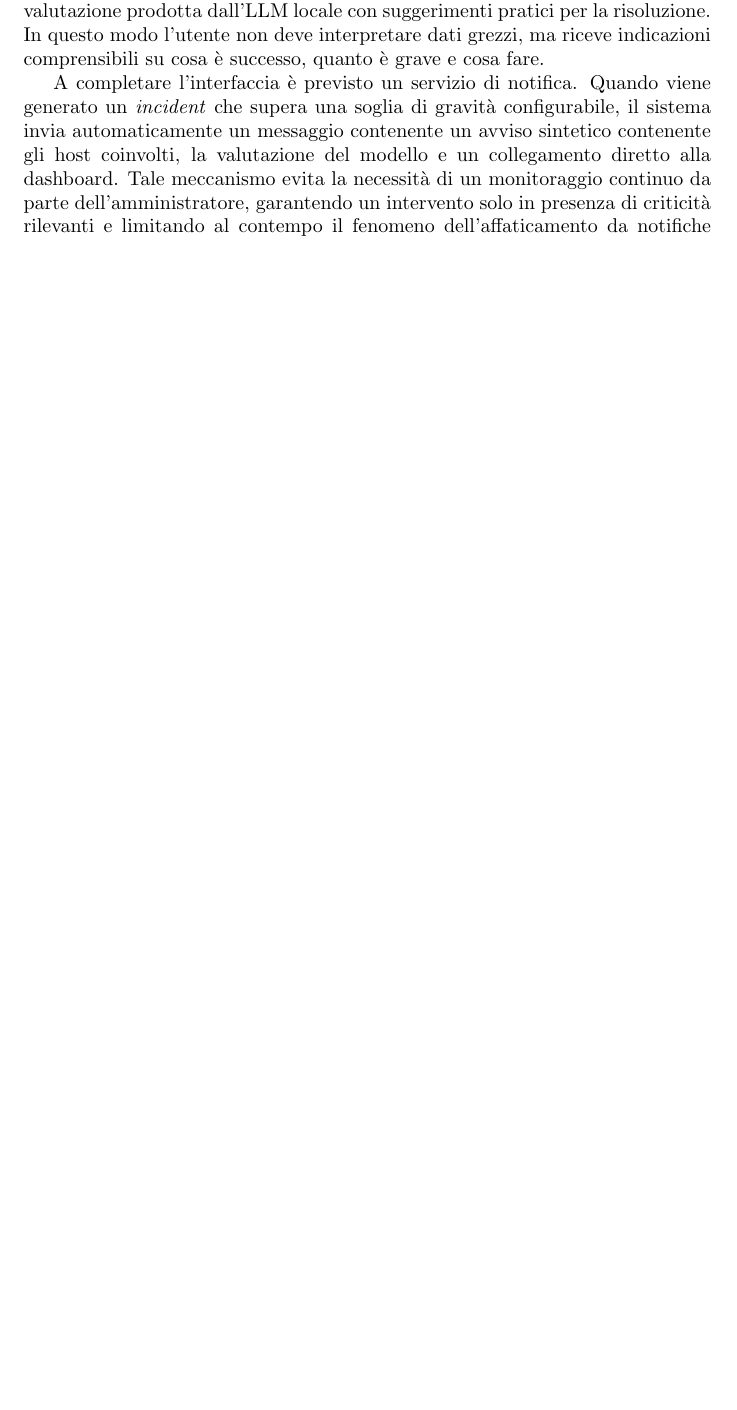
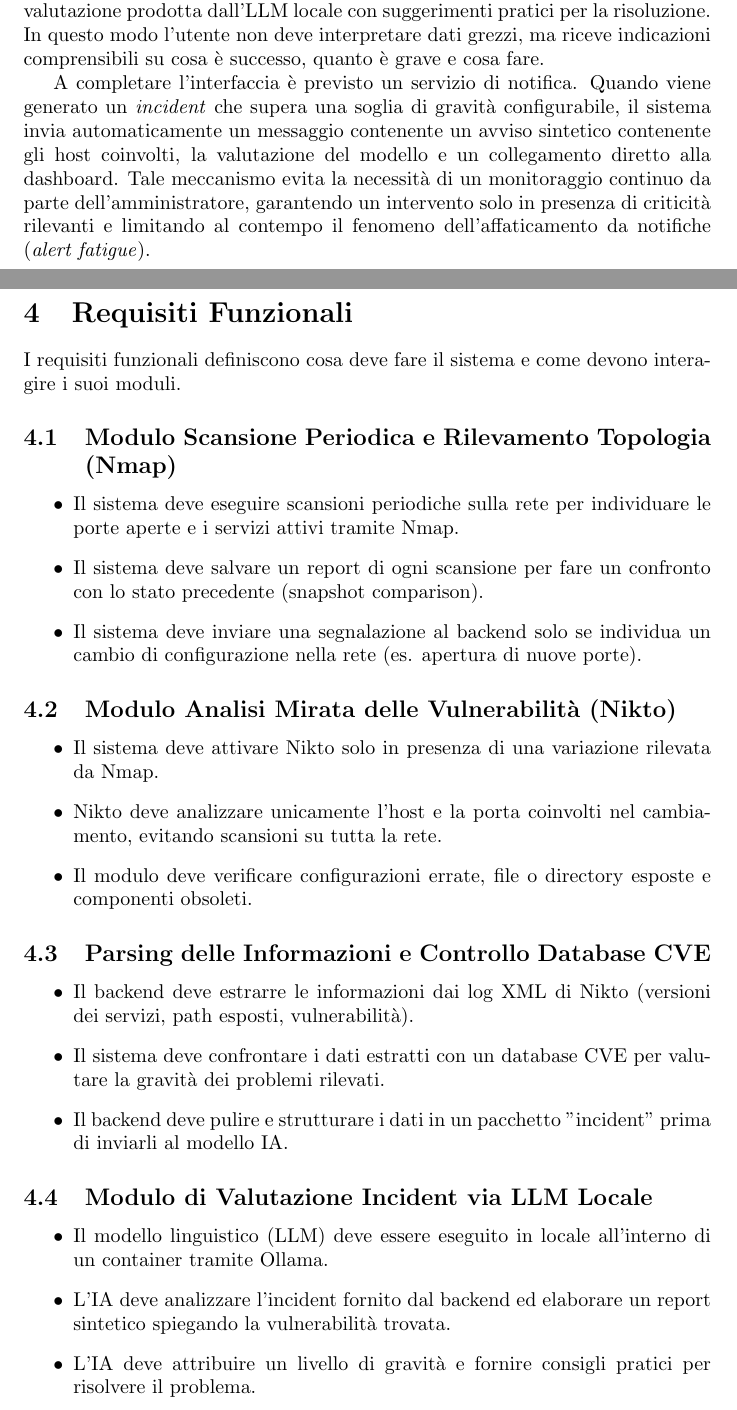
Before and after one commit to Luke9805/ChyberDashLatex, a LaTeX paper (main.tex): part of page 6 of 8 before the commit and two parts of pages 7 and 8 of 11 after it, the two joined at a grey line, cut so that both start at the same text, the shorter picture padded with empty space. Compiled offline with pdfLaTeX.

Commit message:
Aggiunta dei requisiti funzionali e non (DA MODIFICARE)

```diff
--- a/main.tex
+++ b/main.tex
@@ -148,3 +148,33 @@ A completare l'interfaccia è previsto un servizio di notifica. Quando viene gen
 \newpage
 
 
+\section{Requisiti Funzionali}
+I requisiti funzionali definiscono cosa deve fare il sistema e come devono interagire i suoi moduli.
+
+\subsection{Modulo Scansione Periodica e Rilevamento Topologia (Nmap)}
+\begin{itemize}
+    \item Il sistema deve eseguire scansioni periodiche sulla rete per individuare le porte aperte e i servizi attivi tramite Nmap.
+    \item Il sistema deve salvare un report di ogni scansione per fare un confronto con lo stato precedente (snapshot comparison).
+    \item Il sistema deve inviare una segnalazione al backend solo se individua un cambio di configurazione nella rete (es. apertura di nuove porte).
+\end{itemize}
+
+\subsection{Modulo Analisi Mirata delle Vulnerabilità (Nikto)}
+\begin{itemize}
+    \item Il sistema deve attivare Nikto solo in presenza di una variazione rilevata da Nmap.
+    \item Nikto deve analizzare unicamente l'host e la porta coinvolti nel cambiamento, evitando scansioni su tutta la rete.
+    \item Il modulo deve verificare configurazioni errate, file o directory esposte e componenti obsoleti.
+\end{itemize}
+
+\subsection{Parsing delle Informazioni e Controllo Database CVE}
+\begin{itemize}
+    \item Il backend deve estrarre le informazioni dai log XML di Nikto (versioni dei servizi, path esposti, vulnerabilità).
+    \item Il sistema deve confrontare i dati estratti con un database CVE per valutare la gravità dei problemi rilevati.
+    \item Il backend deve pulire e strutturare i dati in un pacchetto "incident" prima di inviarli al modello IA.
+\end{itemize}
+
+\subsection{Modulo di Valutazione Incident via LLM Locale}
+\begin{itemize}
+    \item Il modello linguistico (LLM) deve essere eseguito in locale all'interno di un container tramite Ollama.
+    \item L'IA deve analizzare l'incident fornito dal backend ed elaborare un report sintetico spiegando la vulnerabilità trovata.
+    \item L'IA deve attribuire un livello di gravità e fornire consigli pratici per risolvere il problema.
+\end{itemize}
```
Also changed, not shown: main.tex (38 more changed lines).
